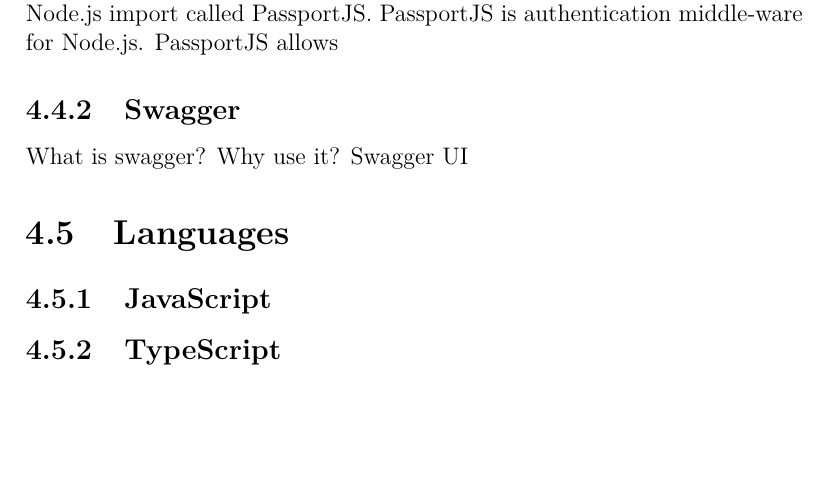
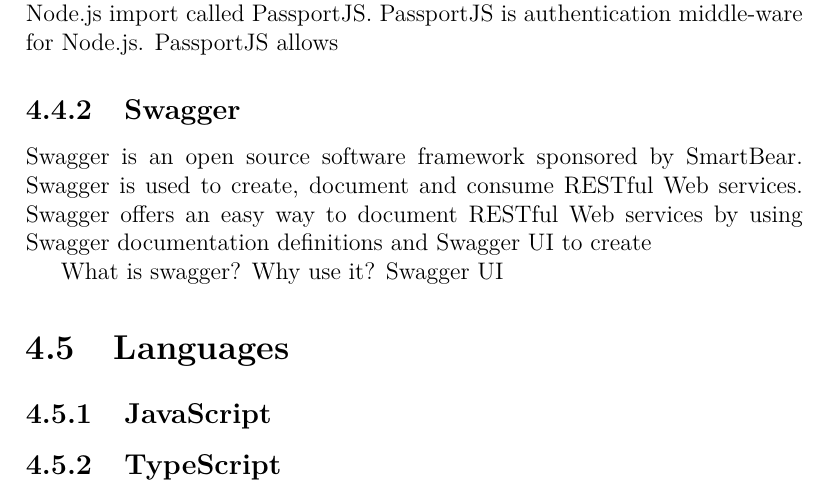
Before and after one commit to Final-Year-Project-Cian-Kevin/Dissertation, a LaTeX thesis (project.tex, which reads sections/technology.tex): part of page 27 of 39, cut so that both start at the same text, the shorter picture padded with empty space. Compiled offline with pdfLaTeX.

Commit message:
Updates from Overleaf

```diff
--- a/sections/technology.tex
+++ b/sections/technology.tex
@@ -154,6 +154,8 @@
 To add a layer of security to user requests and ensure no malicious requests are made by other user trying to impersonate another user we added a Node.js import called PassportJS. PassportJS is authentication middle-ware for Node.js. PassportJS allows
 
 \subsection{Swagger}
+Swagger is an open source software framework sponsored by SmartBear. Swagger is used to create, document and consume  RESTful Web services. Swagger offers an easy way to document RESTful Web services by using Swagger documentation definitions and Swagger UI to create
+
 What is swagger?
 Why use it?
 Swagger UI
```
